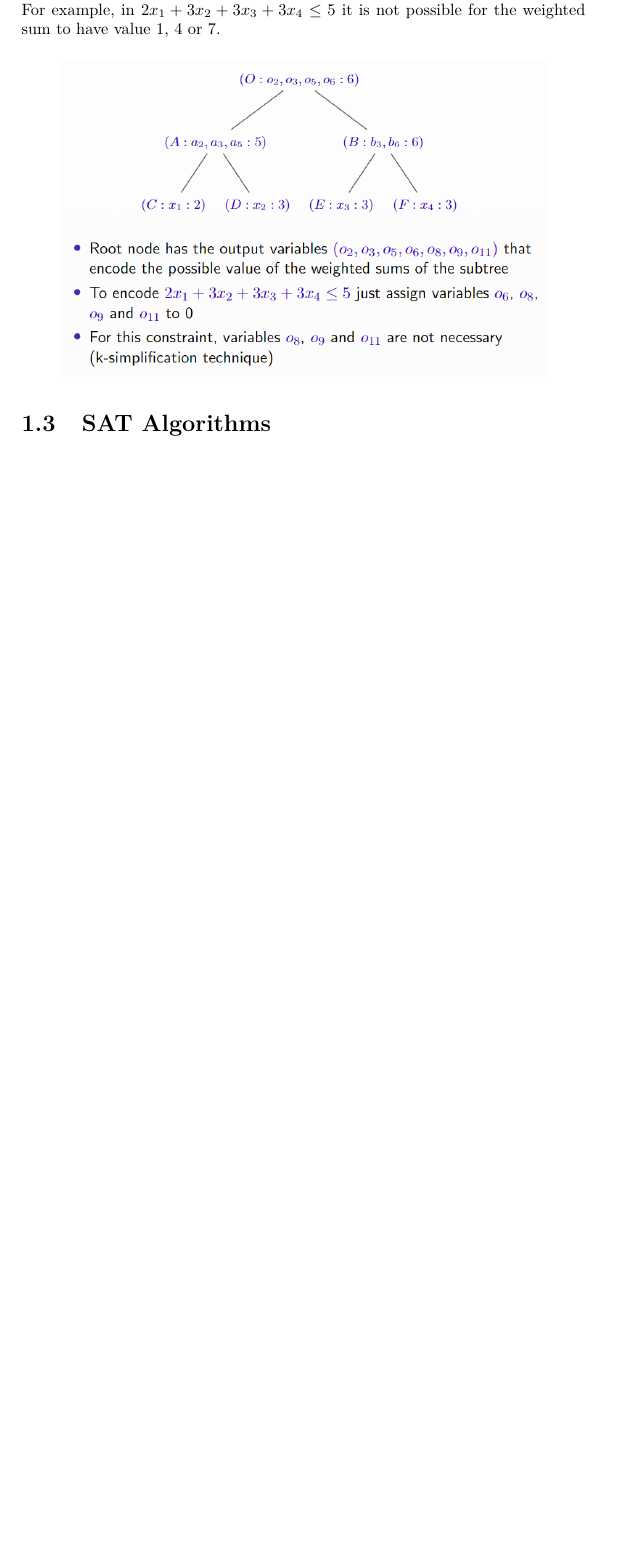
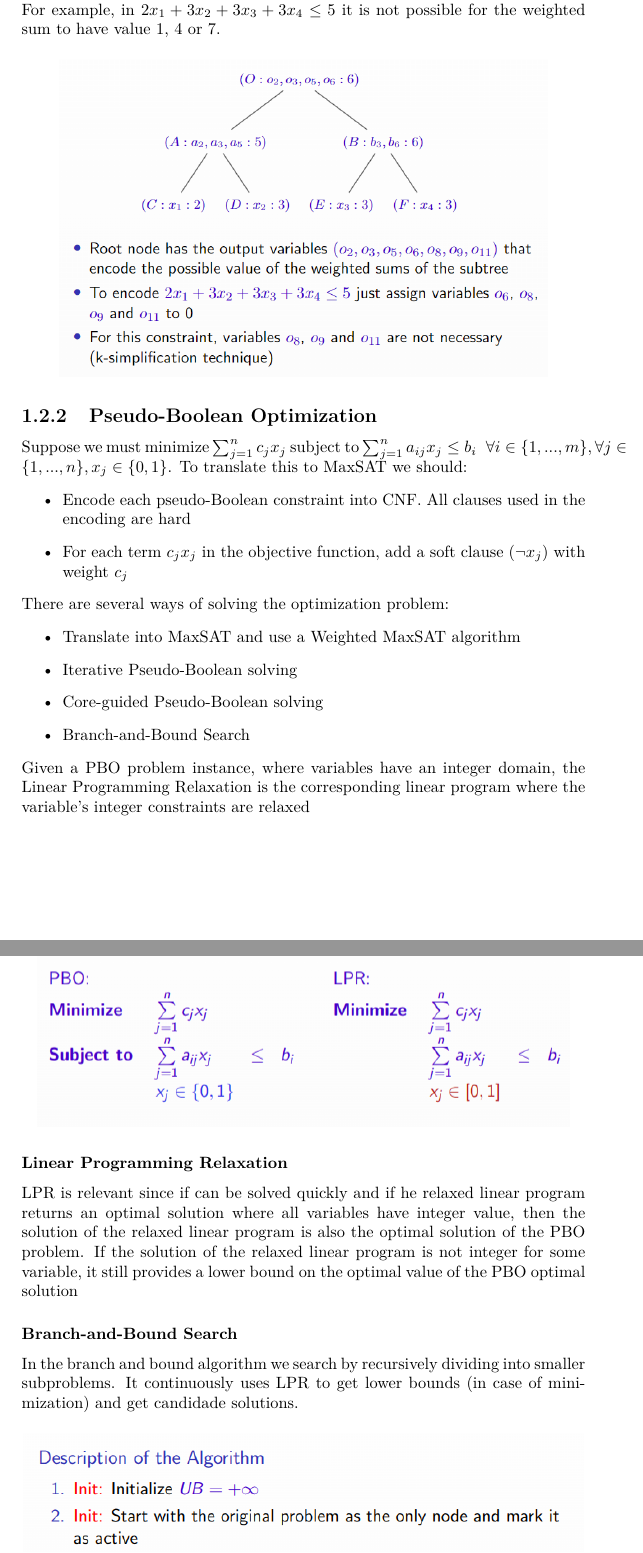
Before and after one commit to joaorsmatos02/resumos, a LaTeX document (m2/s1/alc/ALC.tex): part of page 7 of 18 before the commit and two parts of pages 7 and 8 of 22 after it, the two joined at a grey line, cut so that both start at the same text, the shorter picture padded with empty space. Compiled offline with pdfLaTeX.

Commit message:
update alc

```diff
--- a/m2/s1/alc/ALC.tex
+++ b/m2/s1/alc/ALC.tex
@@ -147,3 +147,27 @@ The goal of GTE  is to account for the possible values of the left-hand side. It
     \centering
     \includegraphics[scale=0.5]{20.png}
 \end{figure}
+\subsection{Pseudo-Boolean Optimization}
+Suppose we must minimize $\sum_{j=1}^n c_jx_j$ subject to $\sum_{j=1}^n a_{ij}x_j \leq b_i \;\; \forall i \in \{1, ..., m\}, \forall j \in \{1, ..., n\}, x_j \in \{0, 1\}$. To translate this to MaxSAT we should:
+\begin{itemize}
+    \item Encode each pseudo-Boolean constraint into CNF. All clauses used in the encoding are hard
+    \item For each term $c_jx_j$ in the objective function, add a soft clause $(\lnot x_j)$ with weight $c_j$
+\end{itemize}
+There are several ways of solving the optimization problem:
+\begin{itemize}
+    \item Translate into MaxSAT and use a Weighted MaxSAT algorithm
+    \item Iterative Pseudo-Boolean solving
+    \item Core-guided Pseudo-Boolean solving
+    \item Branch-and-Bound Search
+\end{itemize}
+Given a PBO problem instance, where variables have an integer
+domain, the Linear Programming Relaxation is the corresponding
+linear program where the variable's integer constraints are relaxed
+\begin{figure}[H]
+    \centering
+    \includegraphics[scale=0.5]{21.png}
+\end{figure}
+\subsubsection{Linear Programming Relaxation}
+LPR is relevant since if can be solved quickly and if he relaxed linear program returns an optimal solution where all variables have integer value, then the solution of the relaxed linear program is also the optimal solution of the PBO problem. If the solution of the relaxed linear program is not integer for some variable, it still provides a lower bound on the optimal value of the PBO optimal solution
+\subsubsection{Branch-and-Bound Search}
+In the branch and bound algorithm we search by recursively dividing into smaller subproblems. It continuously uses LPR to get lower bounds (in case of minimization) and get candidade solutions.
@@ -149,0 +177 @@ The goal of GTE  is to account for the possible values of the left-hand side. It
+\end{figure}
```
Also changed, not shown: lecture08-pb.pdf (deleted), m2/s1/alc/21.png (added), m2/s1/alc/22.png (added), m2/s1/alc/23.png (added), m2/s1/alc/24.png (added), m2/s1/alc/25.png (added), m2/s1/alc/26.png (added), m2/s1/alc/27.png (added), m2/s1/alc/28.png (added), m2/s1/alc/ALC.pdf, m2/s1/alc/ALC.tex (34 more changed lines).
